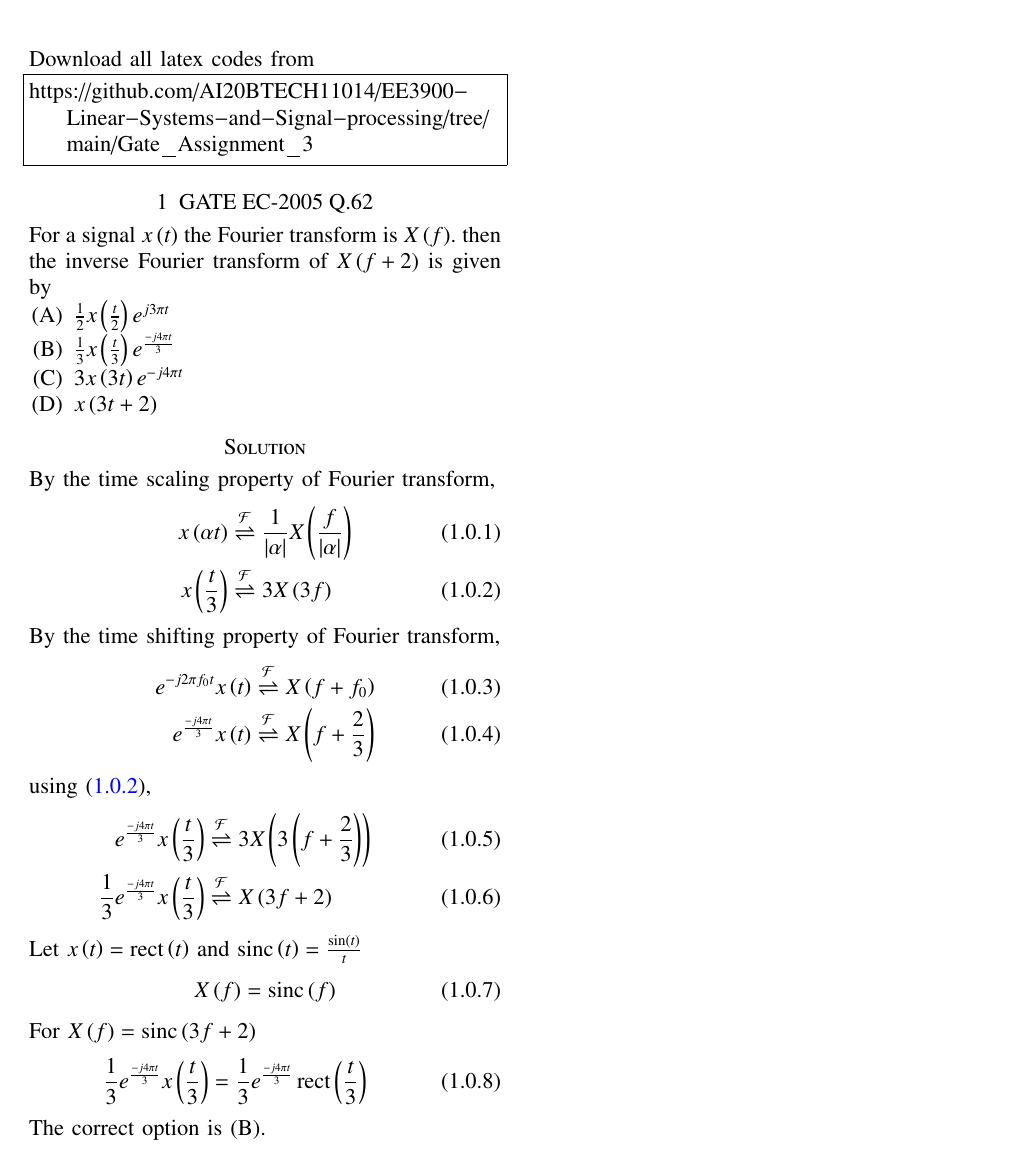
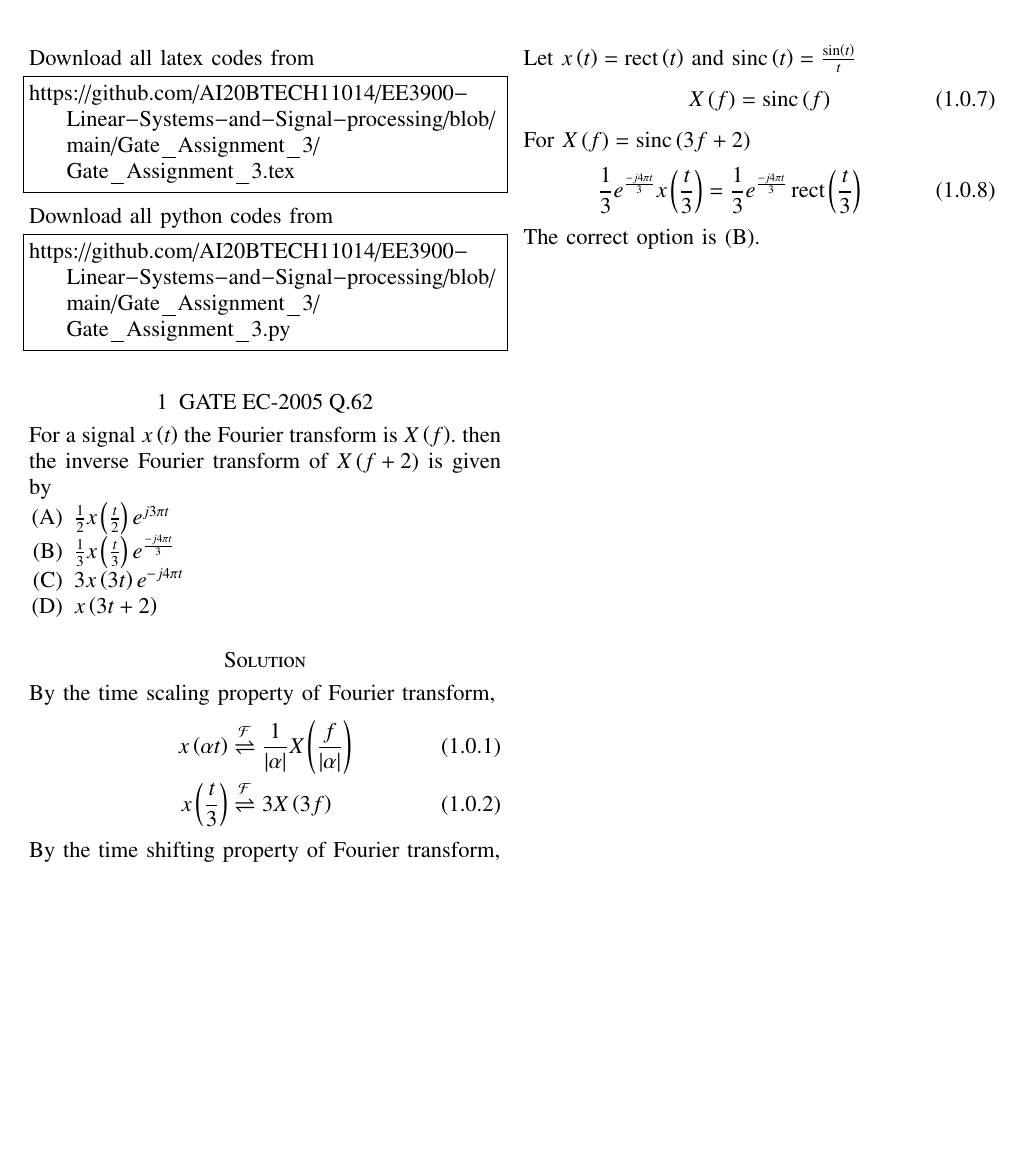
Before and after one commit to AI20BTECH11014/EE3900-Linear-Systems-and-Signal-processing, a LaTeX problem sheet (Gate_Assignment_3/Gate_Assignment_3.tex): part of the page, cut so that both start at the same text, the shorter picture padded with empty space. Compiled offline with pdfLaTeX.

Commit message:
Update Gate_Assignment_3.tex

```diff
--- a/Gate_Assignment_3/Gate_Assignment_3.tex
+++ b/Gate_Assignment_3/Gate_Assignment_3.tex
@@ -154,7 +154,12 @@ columns=fullflexible
 \renewcommand{\thetable}{\theenumi}
 Download all latex codes from
 \begin{lstlisting}
-https://github.com/AI20BTECH11014/EE3900-Linear-Systems-and-Signal-processing/tree/main/Gate_Assignment_3
+https://github.com/AI20BTECH11014/EE3900-Linear-Systems-and-Signal-processing/blob/main/Gate_Assignment_3/Gate_Assignment_3.tex
+\end{lstlisting}
+%
+Download all python codes from
+\begin{lstlisting}
+https://github.com/AI20BTECH11014/EE3900-Linear-Systems-and-Signal-processing/blob/main/Gate_Assignment_3/Gate_Assignment_3.py
 \end{lstlisting}
 \section{GATE EC-2005 Q.62}
 For a signal $x\brak{t}$ the Fourier transform is $X\brak{f}$. then the inverse Fourier transform of $X\brak{f + 2}$ is given by
```
